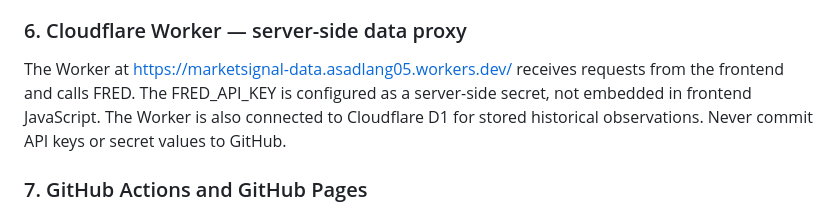
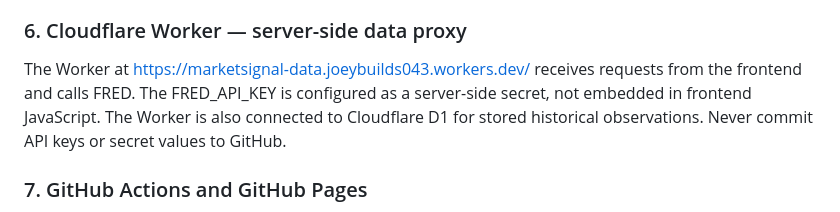
Before and after one commit to Joeybuilds043/Learner-journal, a Markdown page: README.md, the part around the change. GitHub-like rendering.

Commit message:
Update documentation to new Cloudflare Worker URL

```diff
--- a/README.md
+++ b/README.md
@@ -46,7 +46,7 @@ Browser localStorage stores the journal and manual overrides on the current devi
 
 ### 6. Cloudflare Worker — server-side data proxy
 
-The Worker at https://marketsignal-data.asadlang05.workers.dev/ receives requests from the frontend and calls FRED. The FRED_API_KEY is configured as a server-side secret, not embedded in frontend JavaScript. The Worker is also connected to Cloudflare D1 for stored historical observations. Never commit API keys or secret values to GitHub.
+The Worker at https://marketsignal-data.joeybuilds043.workers.dev/ receives requests from the frontend and calls FRED. The FRED_API_KEY is configured as a server-side secret, not embedded in frontend JavaScript. The Worker is also connected to Cloudflare D1 for stored historical observations. Never commit API keys or secret values to GitHub.
 
 ### 7. GitHub Actions and GitHub Pages
 
```
